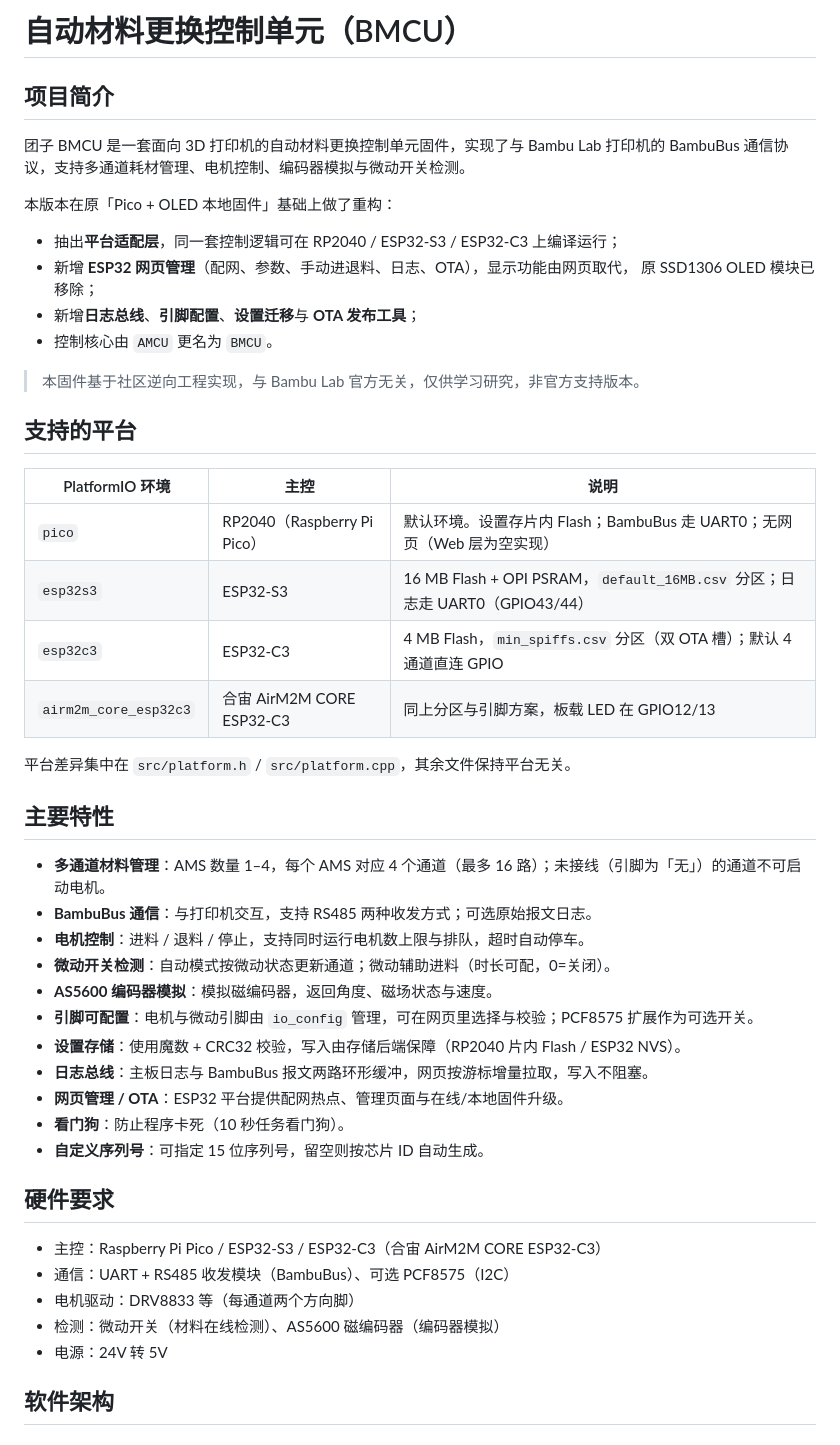
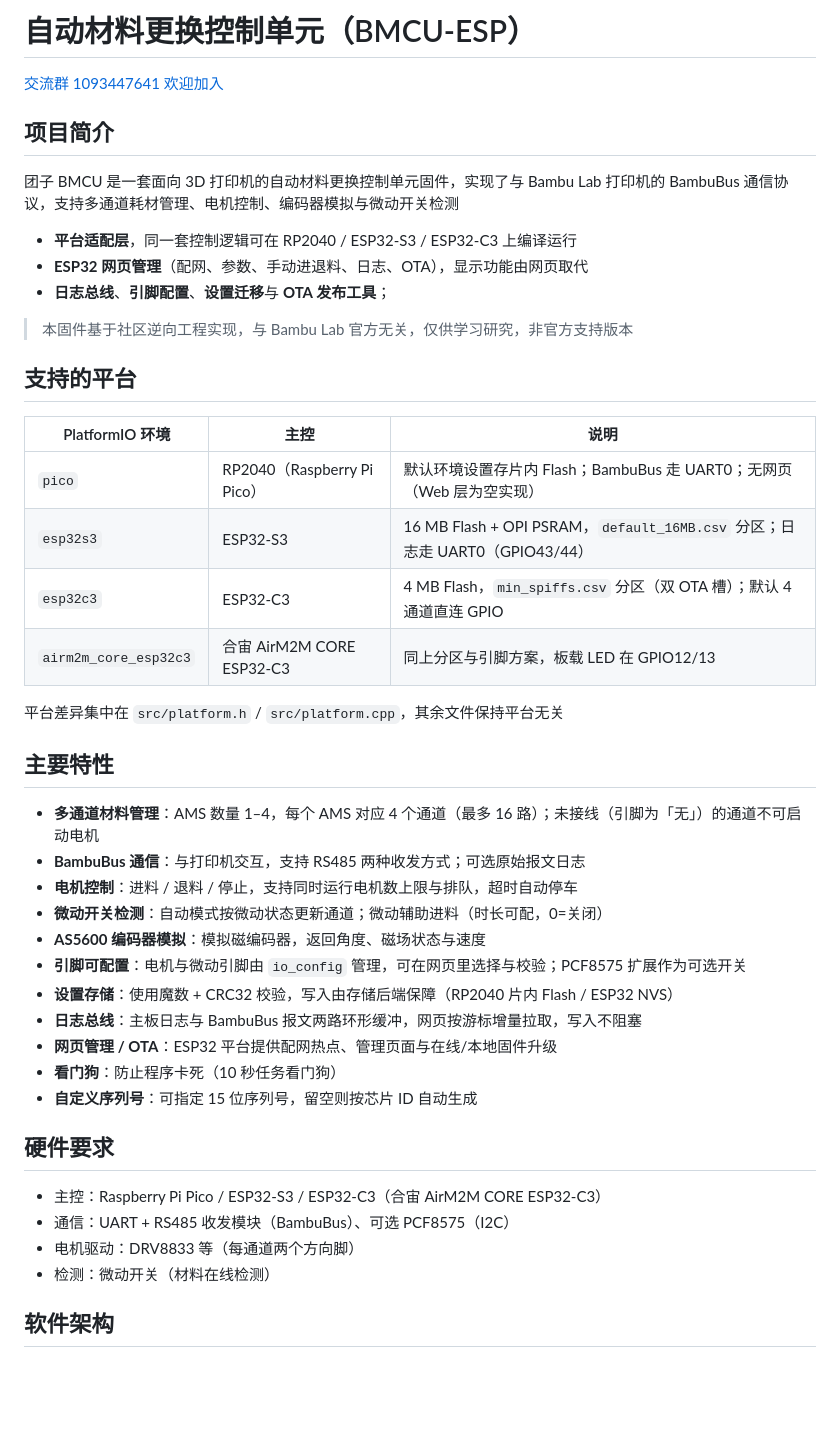
Before and after one commit to tsimplez/bmcu-esp, a Markdown page: README.md, the part around one of its changes. GitHub-like rendering; blank space fills up the shorter version.

```diff
--- a/README.md
+++ b/README.md
@@ -1,52 +1,49 @@
-# 自动材料更换控制单元（BMCU）
+# 自动材料更换控制单元（BMCU-ESP）
+
+[交流群 1093447641 欢迎加入](https://qm.qq.com/q/hrK8NNwo6Y)
 
 ## 项目简介
 
 团子 BMCU 是一套面向 3D 打印机的自动材料更换控制单元固件，实现了与 Bambu Lab 打印机的
-BambuBus 通信协议，支持多通道耗材管理、电机控制、编码器模拟与微动开关检测。
+BambuBus 通信协议，支持多通道耗材管理、电机控制、编码器模拟与微动开关检测
 
-本版本在原「Pico + OLED 本地固件」基础上做了重构：
+- **平台适配层**，同一套控制逻辑可在 RP2040 / ESP32-S3 / ESP32-C3 上编译运行
+- **ESP32 网页管理**（配网、参数、手动进退料、日志、OTA），显示功能由网页取代
+- **日志总线**、**引脚配置**、**设置迁移**与 **OTA 发布工具**；
 
-- 抽出**平台适配层**，同一套控制逻辑可在 RP2040 / ESP32-S3 / ESP32-C3 上编译运行；
-- 新增 **ESP32 网页管理**（配网、参数、手动进退料、日志、OTA），显示功能由网页取代，
-  原 SSD1306 OLED 模块已移除；
-- 新增**日志总线**、**引脚配置**、**设置迁移**与 **OTA 发布工具**；
-- 控制核心由 `AMCU` 更名为 `BMCU`。
-
-> 本固件基于社区逆向工程实现，与 Bambu Lab 官方无关，仅供学习研究，非官方支持版本。
+> 本固件基于社区逆向工程实现，与 Bambu Lab 官方无关，仅供学习研究，非官方支持版本
 
 ## 支持的平台
 
 | PlatformIO 环境 | 主控 | 说明 |
 |---|---|---|
-| `pico` | RP2040（Raspberry Pi Pico） | 默认环境。设置存片内 Flash；BambuBus 走 UART0；无网页（Web 层为空实现） |
+| `pico` | RP2040（Raspberry Pi Pico） | 默认环境设置存片内 Flash；BambuBus 走 UART0；无网页（Web 层为空实现） |
 | `esp32s3` | ESP32-S3 | 16 MB Flash + OPI PSRAM，`default_16MB.csv` 分区；日志走 UART0（GPIO43/44） |
 | `esp32c3` | ESP32-C3 | 4 MB Flash，`min_spiffs.csv` 分区（双 OTA 槽）；默认 4 通道直连 GPIO |
 | `airm2m_core_esp32c3` | 合宙 AirM2M CORE ESP32-C3 | 同上分区与引脚方案，板载 LED 在 GPIO12/13 |
 
-平台差异集中在 `src/platform.h` / `src/platform.cpp`，其余文件保持平台无关。
+平台差异集中在 `src/platform.h` / `src/platform.cpp`，其余文件保持平台无关
 
 ## 主要特性
 
-- **多通道材料管理**：AMS 数量 1–4，每个 AMS 对应 4 个通道（最多 16 路）；未接线（引脚为「无」）的通道不可启动电机。
-- **BambuBus 通信**：与打印机交互，支持 RS485 两种收发方式；可选原始报文日志。
-- **电机控制**：进料 / 退料 / 停止，支持同时运行电机数上限与排队，超时自动停车。
-- **微动开关检测**：自动模式按微动状态更新通道；微动辅助进料（时长可配，0=关闭）。
-- **AS5600 编码器模拟**：模拟磁编码器，返回角度、磁场状态与速度。
-- **引脚可配置**：电机与微动引脚由 `io_config` 管理，可在网页里选择与校验；PCF8575 扩展作为可选开关。
-- **设置存储**：使用魔数 + CRC32 校验，写入由存储后端保障（RP2040 片内 Flash / ESP32 NVS）。
-- **日志总线**：主板日志与 BambuBus 报文两路环形缓冲，网页按游标增量拉取，写入不阻塞。
-- **网页管理 / OTA**：ESP32 平台提供配网热点、管理页面与在线/本地固件升级。
-- **看门狗**：防止程序卡死（10 秒任务看门狗）。
-- **自定义序列号**：可指定 15 位序列号，留空则按芯片 ID 自动生成。
+- **多通道材料管理**：AMS 数量 1–4，每个 AMS 对应 4 个通道（最多 16 路）；未接线（引脚为「无」）的通道不可启动电机
+- **BambuBus 通信**：与打印机交互，支持 RS485 两种收发方式；可选原始报文日志
+- **电机控制**：进料 / 退料 / 停止，支持同时运行电机数上限与排队，超时自动停车
+- **微动开关检测**：自动模式按微动状态更新通道；微动辅助进料（时长可配，0=关闭）
+- **AS5600 编码器模拟**：模拟磁编码器，返回角度、磁场状态与速度
+- **引脚可配置**：电机与微动引脚由 `io_config` 管理，可在网页里选择与校验；PCF8575 扩展作为可选开关
+- **设置存储**：使用魔数 + CRC32 校验，写入由存储后端保障（RP2040 片内 Flash / ESP32 NVS）
+- **日志总线**：主板日志与 BambuBus 报文两路环形缓冲，网页按游标增量拉取，写入不阻塞
+- **网页管理 / OTA**：ESP32 平台提供配网热点、管理页面与在线/本地固件升级
+- **看门狗**：防止程序卡死（10 秒任务看门狗）
+- **自定义序列号**：可指定 15 位序列号，留空则按芯片 ID 自动生成
 
 ## 硬件要求
 
 - 主控：Raspberry Pi Pico / ESP32-S3 / ESP32-C3（合宙 AirM2M CORE ESP32-C3）
 - 通信：UART + RS485 收发模块（BambuBus）、可选 PCF8575（I2C）
 - 电机驱动：DRV8833 等（每通道两个方向脚）
-- 检测：微动开关（材料在线检测）、AS5600 磁编码器（编码器模拟）
-- 电源：24V 转 5V
+- 检测：微动开关（材料在线检测）
 
 ## 软件架构
 
```
Also changed, not shown: other parts of README.md (+25 -36 lines).
